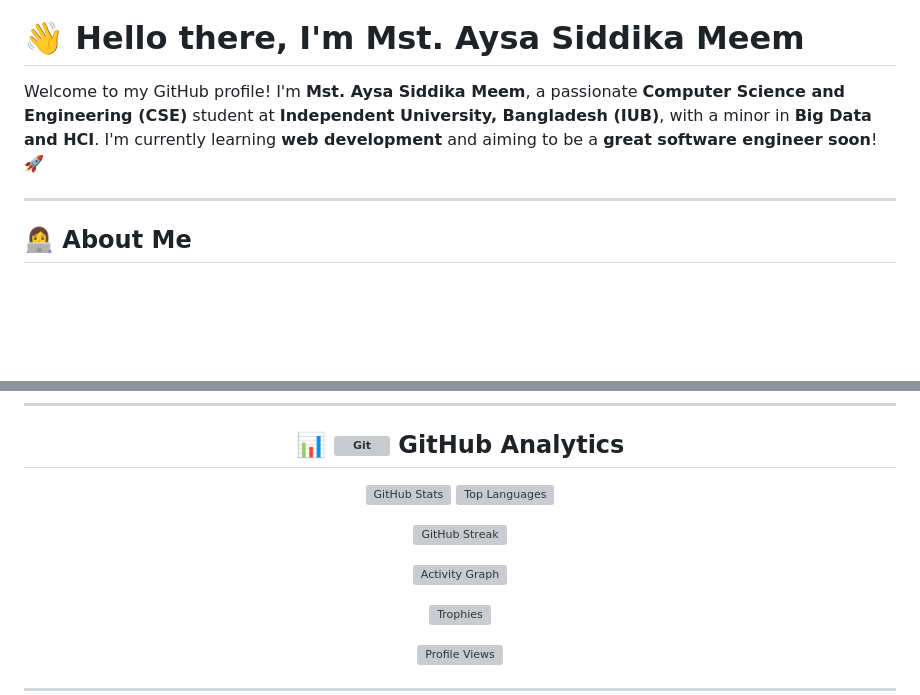
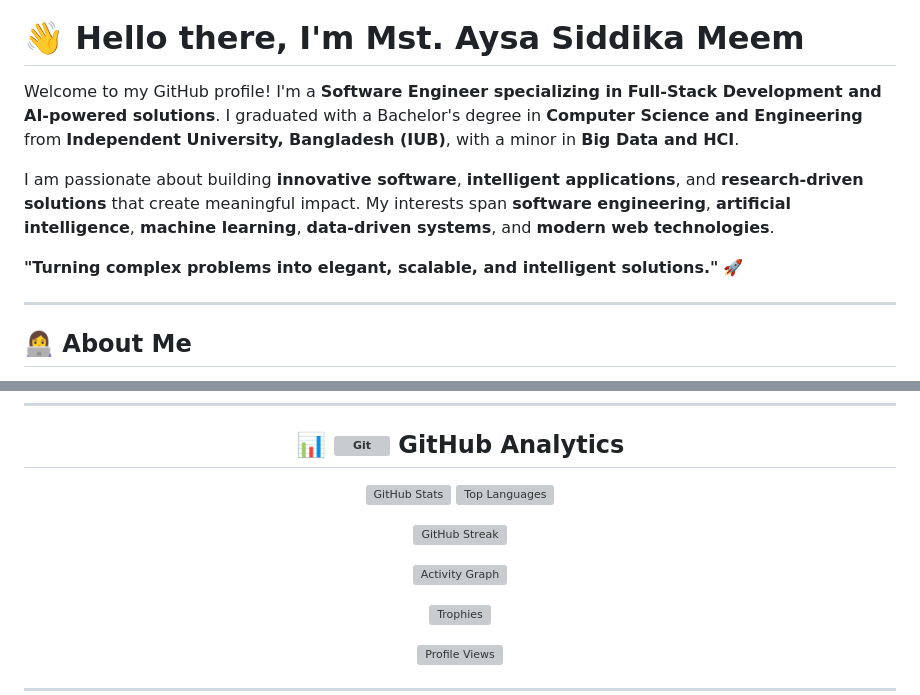
Before and after one commit to MRaysa/MRaysa, a Markdown page: README.md, 2 parts joined by grey strips. Drawn GitHub-style; blank space fills up the shorter version; grey boxes are pictures that could not be loaded.

Commit message:
Update README with professional introduction

```diff
--- a/README.md
+++ b/README.md
@@ -2,7 +2,11 @@
 
 # 👋 Hello there, I'm Mst. Aysa Siddika Meem
 
-Welcome to my GitHub profile! I'm **Mst. Aysa Siddika Meem**, a passionate **Computer Science and Engineering (CSE)** student at **Independent University, Bangladesh (IUB)**, with a minor in **Big Data and HCI**. I'm currently learning **web development** and aiming to be a **great software engineer soon**! 🚀
+Welcome to my GitHub profile! I'm a **Software Engineer specializing in Full-Stack Development and AI-powered solutions**. I graduated with a Bachelor's degree in **Computer Science and Engineering** from **Independent University, Bangladesh (IUB)**, with a minor in **Big Data and HCI**.
+
+I am passionate about building **innovative software**, **intelligent applications**, and **research-driven solutions** that create meaningful impact. My interests span **software engineering**, **artificial intelligence**, **machine learning**, **data-driven systems**, and **modern web technologies**.
+
+**"Turning complex problems into elegant, scalable, and intelligent solutions."** 🚀
 
 ---
 
@@ -121,7 +125,7 @@ When I'm not coding, you'll probably find me eating **ice cream** 🍦 and explo
 <!-- Streak Stats with Dual Source Fallback -->
 <p align="center">
   <a href="https://github.com/MRaysa">
-    <img src="https://streak-stats.demolab.com?user=MRaysa&theme=radical&hide_border=true&date_format=j%20M%5B%20Y%5D&background=00000000&fire=FF6F00&ring=0ABAB5&currStreakLabel=0ABAB5&cache_seconds=86400"
+    <img src="https://streak-stats.demolab.com?user=MRaysa&theme=radical&hide_border=true&date_format=j%20M%5B%20Y%5D&background=00000000&fire=FF6F00&ring=0ABAB5&currStreakLabel=0ABAB5&cache_seconds=0"
          onerror="this.onerror=null;this.src='https://github-readme-streak-stats.herokuapp.com?user=MRaysa&theme=radical&hide_border=true&background=00000000';"
          alt="GitHub Streak" />
   </a>
@@ -130,7 +134,7 @@ When I'm not coding, you'll probably find me eating **ice cream** 🍦 and explo
 <!-- Activity Graph with Fallback -->
 <p align="center">
   <a href="https://github.com/MRaysa">
-    <img width="90%" src="https://github-readme-activity-graph.vercel.app/graph?username=MRaysa&theme=react-dark&bg_color=00000000&hide_border=true&color=0ABAB5&line=FF6F00&point=FFFFFF&cache_seconds=86400"
+    <img width="90%" src="https://github-readme-activity-graph.vercel.app/graph?username=MRaysa&theme=react-dark&bg_color=00000000&hide_border=true&color=0ABAB5&line=FF6F00&point=FFFFFF&cache_seconds=0"
          onerror="this.onerror=null;this.src='https://activity-graph.herokuapp.com/graph?username=MRaysa&theme=react-dark&bg_color=00000000&hide_border=true';"
          alt="Activity Graph" />
   </a>
```
Also changed, not shown: other parts of README.md (+2 -2 lines).
